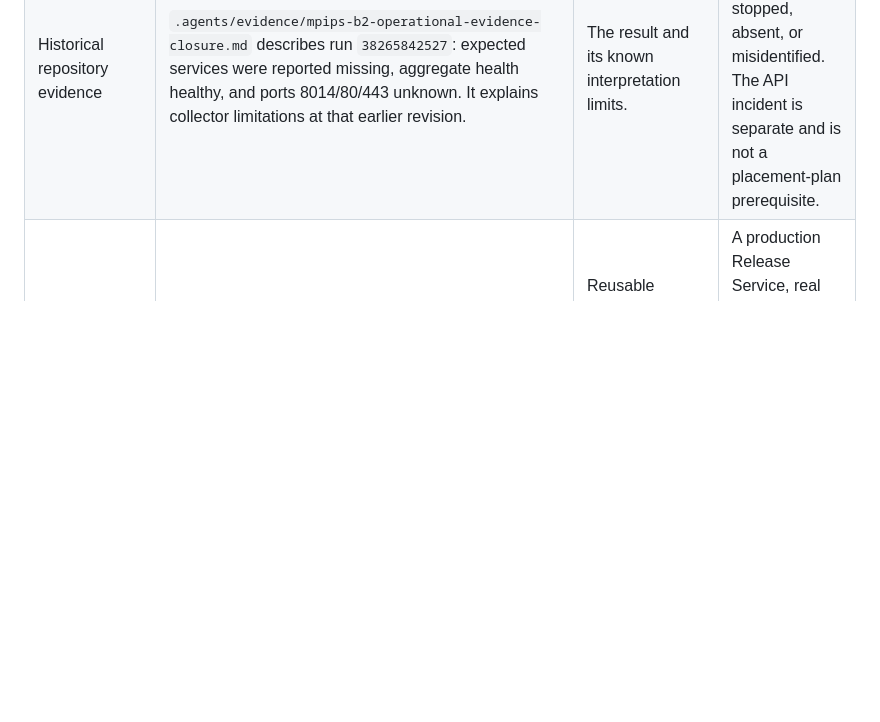
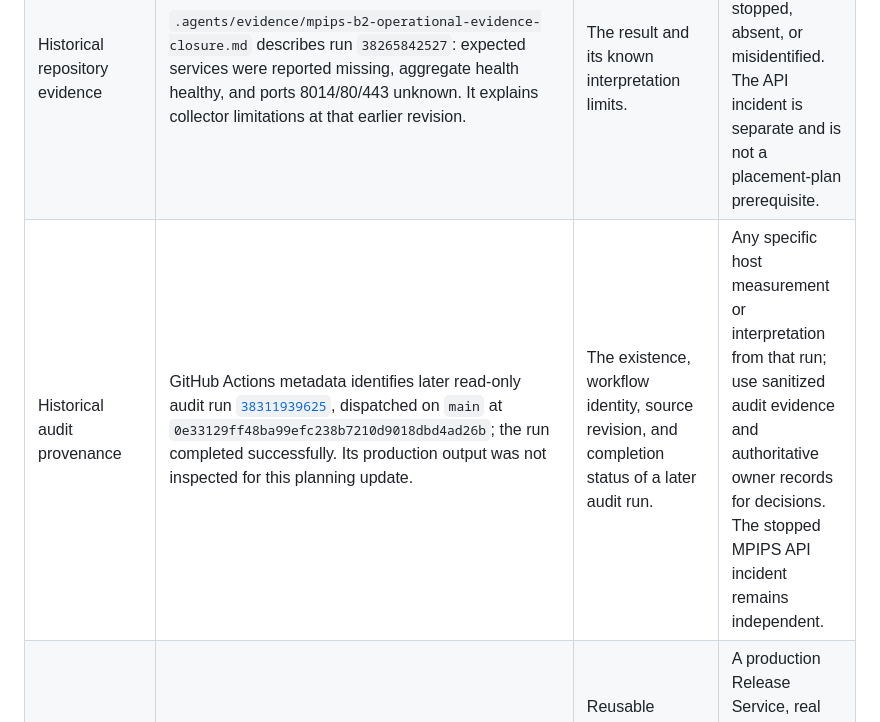
Before and after one commit to Madeena-software/mpips, a Markdown page: .agents/architecture/mpips-release-service-placement-evidence-plan.md, the part around the change. GitHub-like rendering; blank space fills up the shorter version.

Commit message:
docs: prepare B2 placement evidence request (#14)

```diff
--- a/.agents/architecture/mpips-release-service-placement-evidence-plan.md
+++ b/.agents/architecture/mpips-release-service-placement-evidence-plan.md
@@ -21,6 +21,7 @@ No capacity thresholds are set here. The responsible infrastructure and service
 | Verified repository fact | `docs/integration/infrastructure-readonly-audit.md` and `scripts/audit_infrastructure_readonly.py` expose only coarse OS/CPU/RAM/disk/load/container/service/network/port categories. Commands use captured output, fixed timeouts, and a sanitized allowlist. | Existing snapshot coverage, known limits, and established public-log controls. | Capacity certification, time-series peaks, throughput, workload attribution, ingress identity, or candidate subnet conflict. |
 | Historical observation supplied for Phase B2 | Ubuntu 24.04+, x86_64, large CPU category, total and available RAM in the 16–32 GiB category, sufficient disk categories, low observed CPU load, Docker/Compose available, more than 15 running containers, expected MPIPS networks present, and ports 80/443 occupied. | Promising coarse snapshot indicators only. | Representative headroom, resource contention, listener owner, approved ingress, DNS/TLS authority, or current production state. No values or thresholds are inferred from these categories. |
 | Historical repository evidence | `.agents/evidence/mpips-b2-operational-evidence-closure.md` describes run `38265842527`: expected services were reported missing, aggregate health healthy, and ports 8014/80/443 unknown. It explains collector limitations at that earlier revision. | The result and its known interpretation limits. | Whether services were actually stopped, absent, or misidentified. The API incident is separate and is not a placement-plan prerequisite. |
+| Historical audit provenance | GitHub Actions metadata identifies later read-only audit run [`38311939625`](https://github.com/Madeena-software/mpips/actions/runs/38311939625), dispatched on `main` at `0e33129ff48ba99efc238b7210d9018dbd4ad26b`; the run completed successfully. Its production output was not inspected for this planning update. | The existence, workflow identity, source revision, and completion status of a later audit run. | Any specific host measurement or interpretation from that run; use sanitized audit evidence and authoritative owner records for decisions. The stopped MPIPS API incident remains independent. |
 | Verified repository fact | B1 defines only a loopback test reference server, synthetic roles, simulated lifecycle, local immutable storage, and test promotion behavior. | Reusable protocol/security invariants for a future production service. | A production Release Service, real identity, owner approval, server, production network, or download capacity. |
 | Verified repository fact | B1 and Ubuntu Grabber handoff require exact signed metadata/package verification and describe production publishing and client update/activation as future work. | Software authenticity and compatibility checks exist locally; production distribution remains future work. | Distribution authorization, release approval, or production Grabber functionality. |
 
```
Also changed, not shown: .agents/architecture/mpips-b2-owner-evidence-request.md (added, +48 -0 lines).
